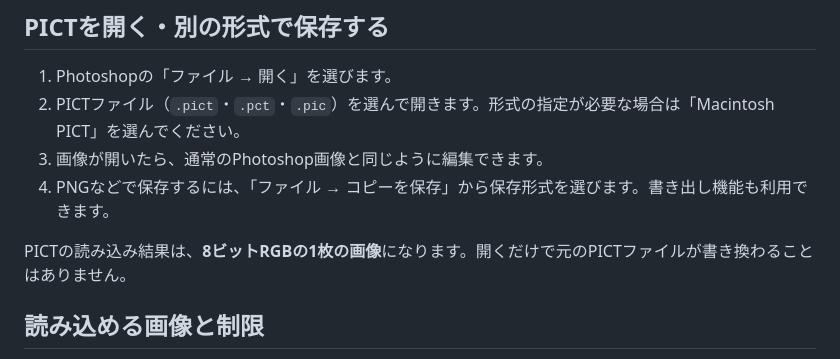
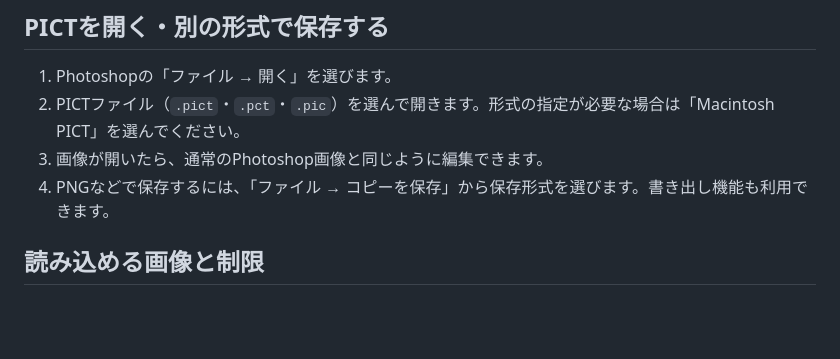
Before and after one commit to ayumuwall/PICT-Import, a Markdown page: README.md, the part around the change. GitHub-like rendering; blank space fills up the shorter version.

Commit message:
READMEの不要な読み込み結果の説明を削除

```diff
--- a/README.md
+++ b/README.md
@@ -53,8 +53,6 @@ Photoshopは別途必要です。プラグインはインストーラーだけ
 2. PICTファイル（`.pict`・`.pct`・`.pic`）を選んで開きます。形式の指定が必要な場合は「Macintosh PICT」を選んでください。
 3. 画像が開いたら、通常のPhotoshop画像と同じように編集できます。
 4. PNGなどで保存するには、「ファイル → コピーを保存」から保存形式を選びます。書き出し機能も利用できます。
-
-PICTの読み込み結果は、**8ビットRGBの1枚の画像**になります。開くだけで元のPICTファイルが書き換わることはありません。
 
 ## 読み込める画像と制限
 
```
